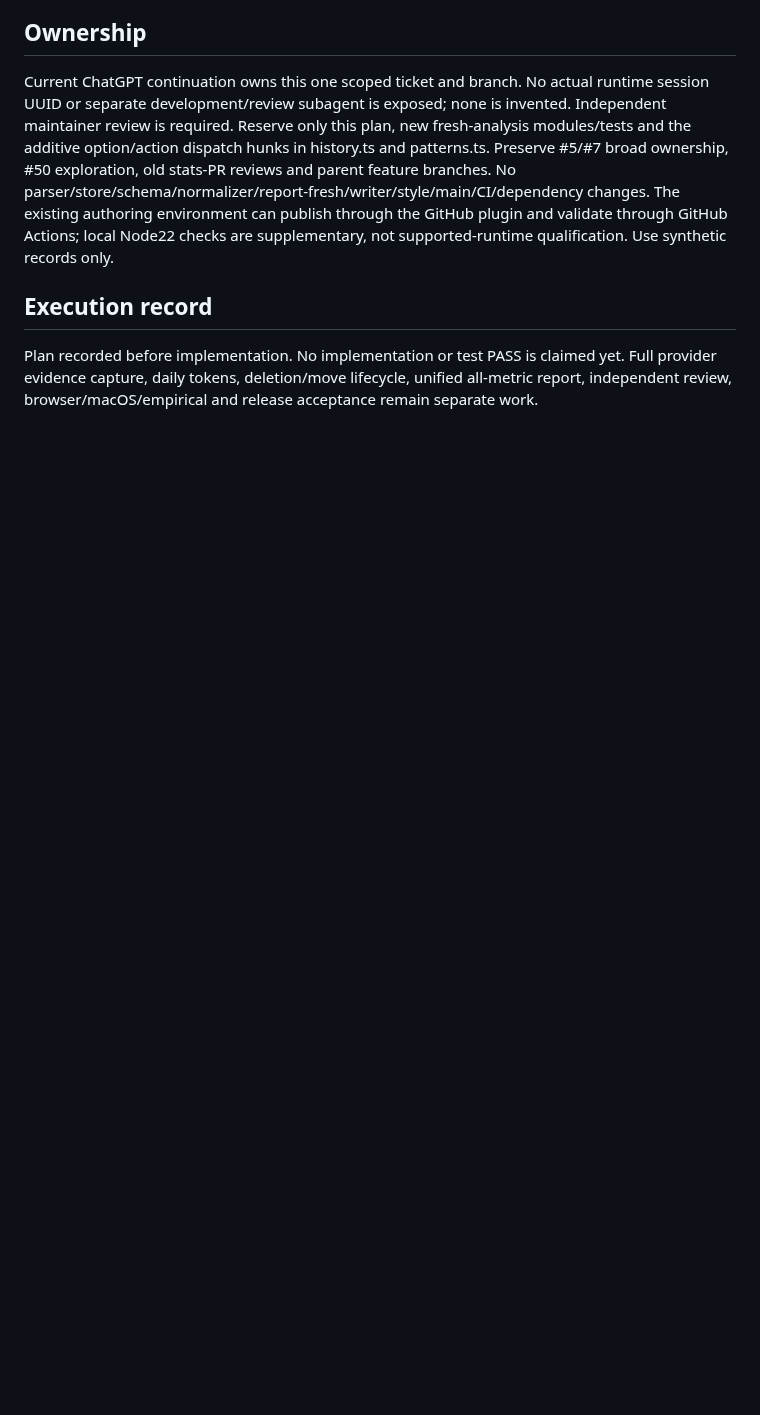
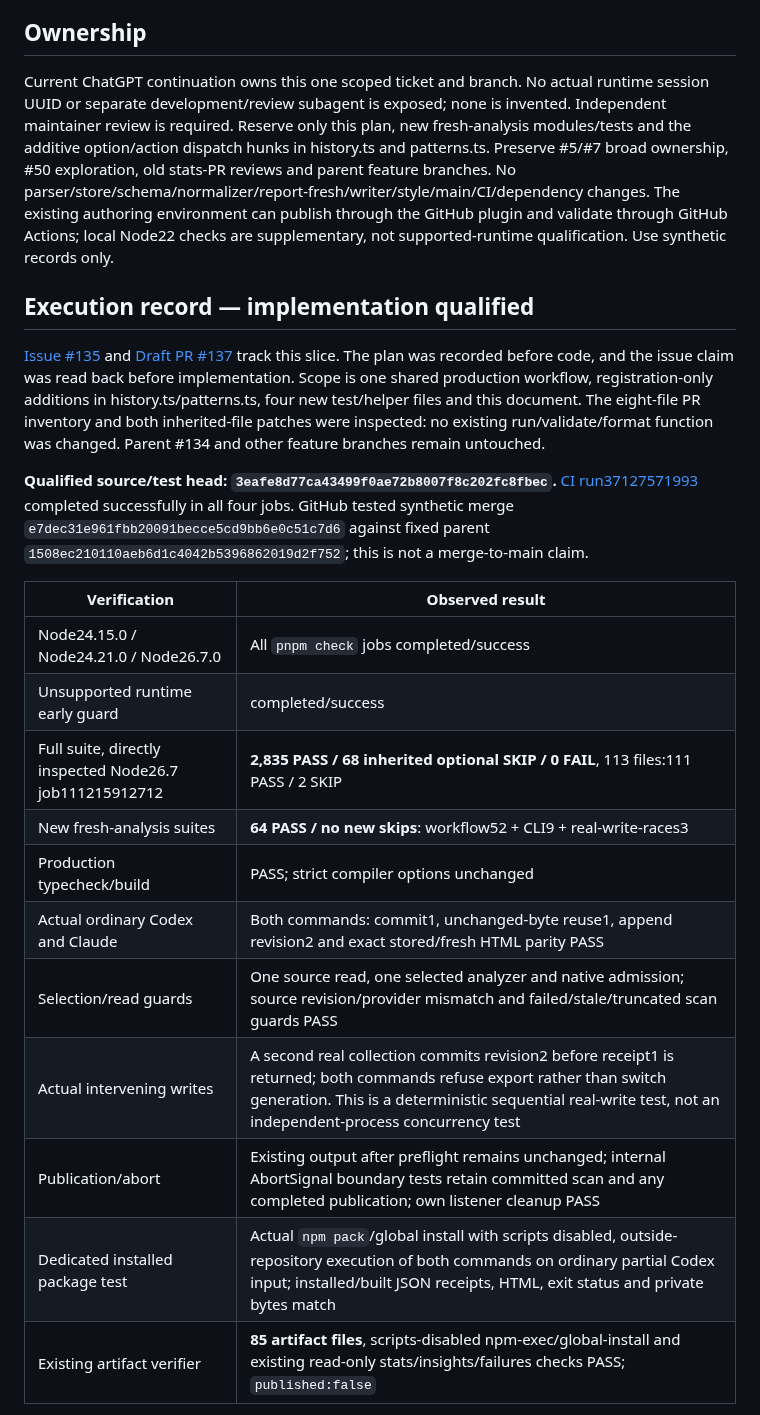
Before and after one commit to WhiteKiwi/agentprof, a Markdown page: docs/P6-FRESH-ANALYSIS.md, the part around one of its changes. Rendered like a GitHub page; blank space fills up the shorter version.

Commit message:
docs: record fresh analysis qualification and handoff

```diff
--- a/docs/P6-FRESH-ANALYSIS.md
+++ b/docs/P6-FRESH-ANALYSIS.md
@@ -34,6 +34,23 @@ Pinned parent PR134 `1508ec210110aeb6d1c4042b5396862019d2f752` contains the hist
 
 Current ChatGPT continuation owns this one scoped ticket and branch. No actual runtime session UUID or separate development/review subagent is exposed; none is invented. Independent maintainer review is required. Reserve only this plan, new fresh-analysis modules/tests and the additive option/action dispatch hunks in history.ts and patterns.ts. Preserve #5/#7 broad ownership, #50 exploration, old stats-PR reviews and parent feature branches. No parser/store/schema/normalizer/report-fresh/writer/style/main/CI/dependency changes. The existing authoring environment can publish through the GitHub plugin and validate through GitHub Actions; local Node22 checks are supplementary, not supported-runtime qualification. Use synthetic records only.
 
-## Execution record
+## Execution record — implementation qualified
 
-Plan recorded before implementation. No implementation or test PASS is claimed yet. Full provider evidence capture, daily tokens, deletion/move lifecycle, unified all-metric report, independent review, browser/macOS/empirical and release acceptance remain separate work.
+[Issue #135](https://github.com/WhiteKiwi/agentprof/issues/135) and [Draft PR #137](https://github.com/WhiteKiwi/agentprof/pull/137) track this slice. The plan was recorded before code, and the issue claim was read back before implementation. Scope is one shared production workflow, registration-only additions in history.ts/patterns.ts, four new test/helper files and this document. The eight-file PR inventory and both inherited-file patches were inspected: no existing run/validate/format function was changed. Parent #134 and other feature branches remain untouched.
+
+**Qualified source/test head: `3eafe8d77ca43499f0ae72b8007f8c202fc8fbec`.** [CI run37127571993](https://github.com/WhiteKiwi/agentprof/actions/runs/37127571993) completed successfully in all four jobs. GitHub tested synthetic merge `e7dec31e961fbb20091becce5cd9bb6e0c51c7d6` against fixed parent `1508ec210110aeb6d1c4042b5396862019d2f752`; this is not a merge-to-main claim.
+
+| Verification | Observed result |
+| --- | --- |
+| Node24.15.0 / Node24.21.0 / Node26.7.0 | All `pnpm check` jobs completed/success |
+| Unsupported runtime early guard | completed/success |
+| Full suite, directly inspected Node26.7 job111215912712 | **2,835 PASS / 68 inherited optional SKIP / 0 FAIL**, 113 files:111 PASS / 2 SKIP |
+| New fresh-analysis suites | **64 PASS / no new skips**: workflow52 + CLI9 + real-write-races3 |
+| Production typecheck/build | PASS; strict compiler options unchanged |
+| Actual ordinary Codex and Claude | Both commands: commit1, unchanged-byte reuse1, append revision2 and exact stored/fresh HTML parity PASS |
+| Selection/read guards | One source read, one selected analyzer and native admission; source revision/provider mismatch and failed/stale/truncated scan guards PASS |
+| Actual intervening writes | A second real collection commits revision2 before receipt1 is returned; both commands refuse export rather than switch generation. This is a deterministic sequential real-write test, not an independent-process concurrency test |
+| Publication/abort | Existing output after preflight remains unchanged; internal AbortSignal boundary tests retain committed scan and any completed publication; own listener cleanup PASS |
+| Dedicated installed package test | Actual `npm pack`/global install with scripts disabled, outside-repository execution of both commands on ordinary partial Codex input; installed/built JSON receipts, HTML, exit status and private bytes match |
+| Existing artifact verifier | **85 artifact files**, scripts-disabled npm-exec/global-install and existing read-only stats/insights/failures checks PASS; `published:false` |
+
```
Also changed, not shown: other parts of docs/P6-FRESH-ANALYSIS.md (+13 -0 lines).
